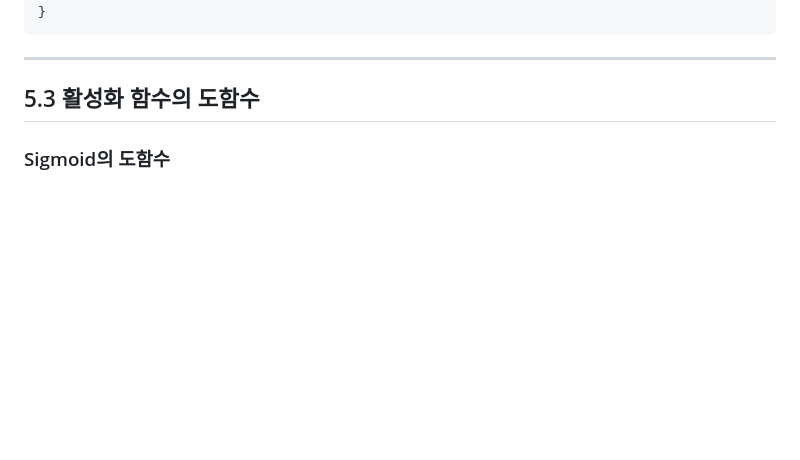
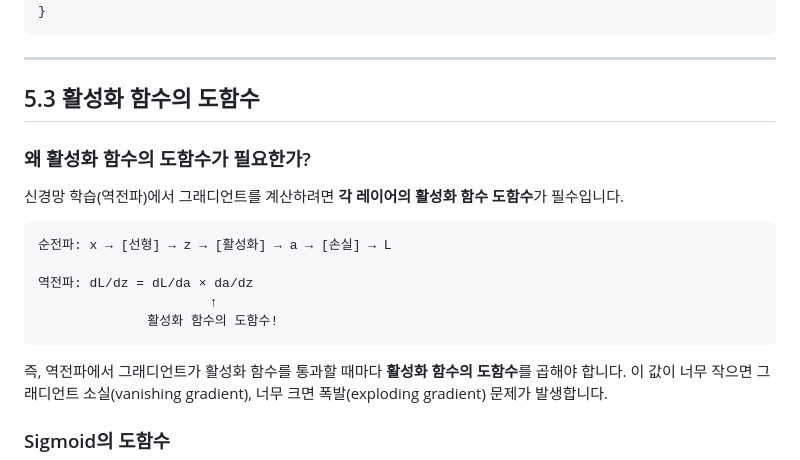
Before and after one commit to KJS0619/math-for-java-ai, a Markdown page: lectures/chapter5.md, the part around the change. Drawn GitHub-style; blank space fills up the shorter version.

````diff
--- a/lectures/chapter5.md
+++ b/lectures/chapter5.md
@@ -114,6 +114,20 @@ public static double polyDerivative(double x) {
 ---
 
 ## 5.3 활성화 함수의 도함수
+
+### 왜 활성화 함수의 도함수가 필요한가?
+
+신경망 학습(역전파)에서 그래디언트를 계산하려면 **각 레이어의 활성화 함수 도함수**가 필수입니다.
+
+```
+순전파: x → [선형] → z → [활성화] → a → [손실] → L
+
+역전파: dL/dz = dL/da × da/dz
+                      ↑
+              활성화 함수의 도함수!
+```
+
+즉, 역전파에서 그래디언트가 활성화 함수를 통과할 때마다 **활성화 함수의 도함수**를 곱해야 합니다. 이 값이 너무 작으면 그래디언트 소실(vanishing gradient), 너무 크면 폭발(exploding gradient) 문제가 발생합니다.
 
 ### Sigmoid의 도함수
 
````
Also changed, not shown: lectures/chapter7.md (+23 -0 lines).
